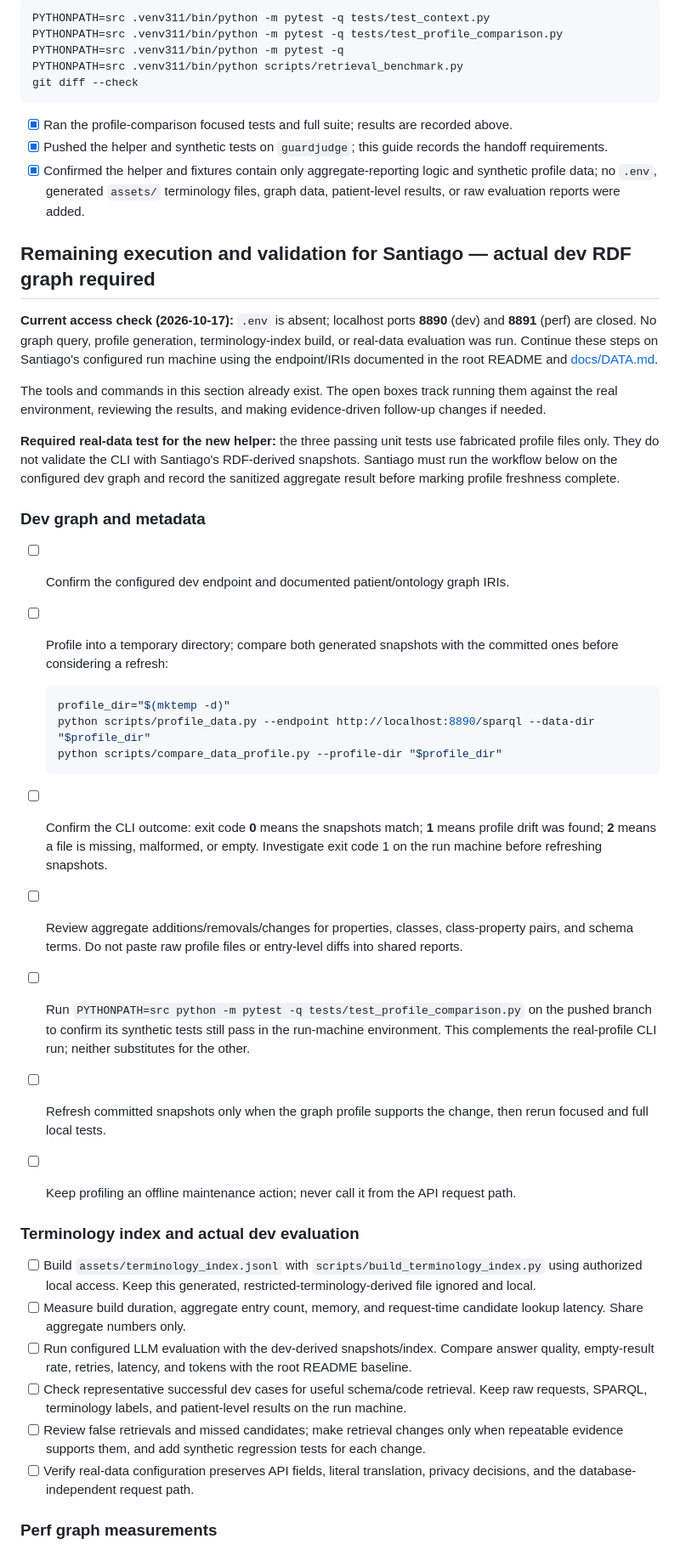
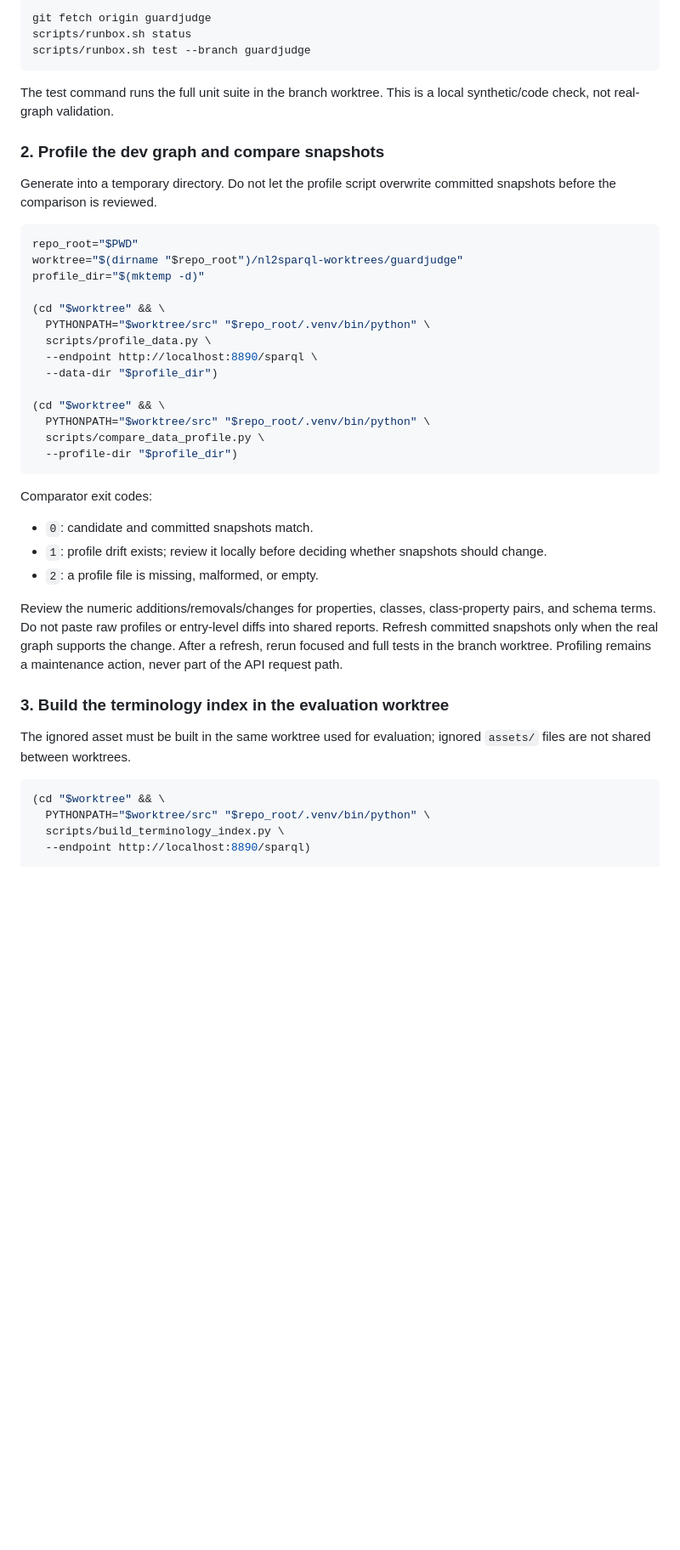
Before and after one commit to neural-wave/ch-EpsilonDev, a Markdown page: docs/data-and-context/README.md, the part around one of its changes. Shown at 85% size. Rendered like a GitHub page; blank space fills up the shorter version.

Commit message:
Rewrite data context guide for Santiago

````diff
--- a/docs/data-and-context/README.md
+++ b/docs/data-and-context/README.md
@@ -67,49 +64,48 @@ There are no outstanding local implementation tasks in the current checklist. Th
 
 ```bash
-PYTHONPATH=src .venv311/bin/python -m pytest -q tests/test_context.py
-PYTHONPATH=src .venv311/bin/python -m pytest -q tests/test_profile_comparison.py
-PYTHONPATH=src .venv311/bin/python -m pytest -q
-PYTHONPATH=src .venv311/bin/python scripts/retrieval_benchmark.py
-git diff --check
+git fetch origin guardjudge
+scripts/runbox.sh status
+scripts/runbox.sh test --branch guardjudge
 ```
 
-- [x] Ran the profile-comparison focused tests and full suite; results are recorded above.
-- [x] Pushed the helper and synthetic tests on `guardjudge`; this guide records the handoff requirements.
-- [x] Confirmed the helper and fixtures contain only aggregate-reporting logic and synthetic profile data; no `.env`, generated `assets/` terminology files, graph data, patient-level results, or raw evaluation reports were added.
+The test command runs the full unit suite in the branch worktree. This is a local synthetic/code check, not real-graph validation.
 
-## Remaining execution and validation for Santiago — actual dev RDF graph required
+### 2. Profile the dev graph and compare snapshots
 
-**Current access check (2026-10-17):** `.env` is absent; localhost ports **8890** (dev) and **8891** (perf) are closed. No graph query, profile generation, terminology-index build, or real-data evaluation was run. Continue these steps on Santiago's configured run machine using the endpoint/IRIs documented in the root README and [docs/DATA.md](../DATA.md).
+Generate into a temporary directory. Do not let the profile script overwrite committed snapshots before the comparison is reviewed.
 
-The tools and commands in this section already exist. The open boxes track running them against the real environment, reviewing the results, and making evidence-driven follow-up changes if needed.
+```bash
+repo_root="$PWD"
+worktree="$(dirname "$repo_root")/nl2sparql-worktrees/guardjudge"
+profile_dir="$(mktemp -d)"
 
-**Required real-data test for the new helper:** the three passing unit tests use fabricated profile files only. They do not validate the CLI with Santiago's RDF-derived snapshots. Santiago must run the workflow below on the configured dev graph and record the sanitized aggregate result before marking profile freshness complete.
+(cd "$worktree" && \
+  PYTHONPATH="$worktree/src" "$repo_root/.venv/bin/python" \
+  scripts/profile_data.py \
+  --endpoint http://localhost:8890/sparql \
+  --data-dir "$profile_dir")
 
-### Dev graph and metadata
+(cd "$worktree" && \
+  PYTHONPATH="$worktree/src" "$repo_root/.venv/bin/python" \
+  scripts/compare_data_profile.py \
+  --profile-dir "$profile_dir")
+```
 
-- [ ] Confirm the configured dev endpoint and documented patient/ontology graph IRIs.
-- [ ] Profile into a temporary directory; compare both generated snapshots with the committed ones before considering a refresh:
+Comparator exit codes:
 
-  ```bash
-  profile_dir="$(mktemp -d)"
-  python scripts/profile_data.py --endpoint http://localhost:8890/sparql --data-dir "$profile_dir"
-  python scripts/compare_data_profile.py --profile-dir "$profile_dir"
-  ```
+- `0`: candidate and committed snapshots match.
+- `1`: profile drift exists; review it locally before deciding whether snapshots should change.
+- `2`: a profile file is missing, malformed, or empty.
 
-- [ ] Confirm the CLI outcome: exit code **0** means the snapshots match; **1** means profile drift was found; **2** means a file is missing, malformed, or empty. Investigate exit code 1 on the run machine before refreshing snapshots.
-- [ ] Review aggregate additions/removals/changes for properties, classes, class-property pairs, and schema terms. Do not paste raw profile files or entry-level diffs into shared reports.
-- [ ] Run `PYTHONPATH=src python -m pytest -q tests/test_profile_comparison.py` on the pushed branch to confirm its synthetic tests still pass in the run-machine environment. This complements the real-profile CLI run; neither substitutes for the other.
-- [ ] Refresh committed snapshots only when the graph profile supports the change, then rerun focused and full local tests.
-- [ ] Keep profiling an offline maintenance action; never call it from the API request path.
+Review the numeric additions/removals/changes for properties, classes, class-property pairs, and schema terms. Do not paste raw profiles or entry-level diffs into shared reports. Refresh committed snapshots only when the real graph supports the change. After a refresh, rerun focused and full tests in the branch worktree. Profiling remains a maintenance action, never part of the API request path.
 
-### Terminology index and actual dev evaluation
+### 3. Build the terminology index in the evaluation worktree
 
-- [ ] Build `assets/terminology_index.jsonl` with `scripts/build_terminology_index.py` using authorized local access. Keep this generated, restricted-terminology-derived file ignored and local.
-- [ ] Measure build duration, aggregate entry count, memory, and request-time candidate lookup latency. Share aggregate numbers only.
-- [ ] Run configured LLM evaluation with the dev-derived snapshots/index. Compare answer quality, empty-result rate, retries, latency, and tokens with the root README baseline.
-- [ ] Check representative successful dev cases for useful schema/code retrieval. Keep raw requests, SPARQL, terminology labels, and patient-level results on the run machine.
-- [ ] Review false retrievals and missed candidates; make retrieval changes only when repeatable evidence supports them, and add synthetic regression tests for each change.
-- [ ] Verify real-data configuration preserves API fields, literal translation, privacy decisions, and the database-independent request path.
+The ignored asset must be built in the same worktree used for evaluation; ignored `assets/` files are not shared between worktrees.
 
-### Perf graph measurements
+```bash
+(cd "$worktree" && \
+  PYTHONPATH="$worktree/src" "$repo_root/.venv/bin/python" \
+  scripts/build_terminology_index.py \
+  --endpoint http://localhost:8890/sparql)
 
````
Also changed, not shown: other parts of docs/data-and-context/README.md (+77 -50 lines).
